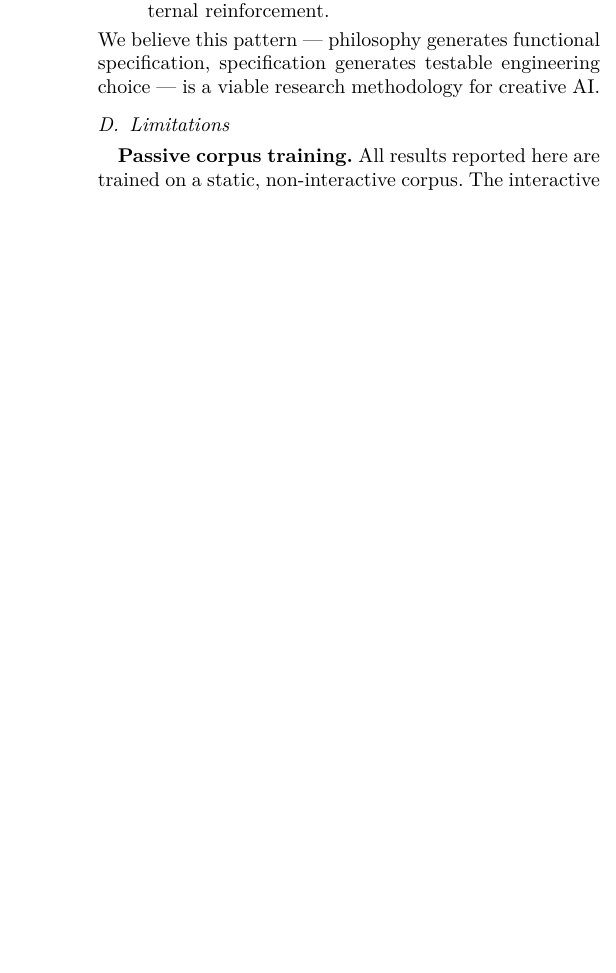
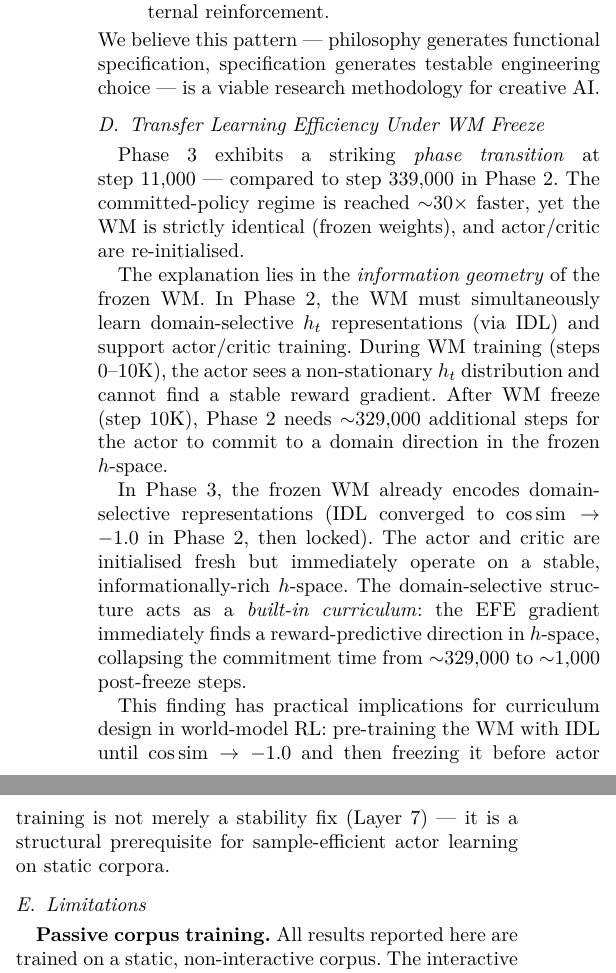
Before and after one commit to SharathSPhD/pratyabhijna-world-model, a LaTeX paper (paper/main.tex): part of one column of page 11 of 12 before the commit and two parts of the columns of page 11 of 12 after it, the two joined at a grey line, cut so that both start at the same text, the shorter picture padded with empty space. Compiled offline with pdfLaTeX.

Commit message:
paper: add §6.4 Transfer Learning Efficiency discussion
Phase 3 reaches commitment in ~1K post-freeze steps vs ~329K in Phase 2
(30× speedup). Explains: WM pre-training with IDL until cos_sim→-1.0 is
not just a stability fix — it is a structural prerequisite for
sample-efficient actor learning on static corpora. Clear implication for
curriculum design in world-model RL.

Co-Authored-By: Claude Sonnet 4.6 <noreply@anthropic.com>

```diff
--- a/paper/main.tex
+++ b/paper/main.tex
@@ -1186,6 +1186,33 @@ We believe this pattern — philosophy generates functional specification,
 specification generates testable engineering choice — is a viable
 research methodology for creative AI.
 
+\subsection{Transfer Learning Efficiency Under WM Freeze}
+
+Phase 3 exhibits a striking \emph{phase transition} at step~11{,}000 — compared to
+step~339{,}000 in Phase~2. The committed-policy regime is reached ${\sim}30{\times}$ faster,
+yet the WM is strictly identical (frozen weights), and actor/critic are re-initialised.
+
+The explanation lies in the \emph{information geometry} of the frozen WM.
+In Phase~2, the WM must simultaneously learn domain-selective $h_t$ representations
+(via IDL) and support actor/critic training.
+During WM training (steps 0--10K), the actor sees a non-stationary $h_t$ distribution
+and cannot find a stable reward gradient.
+After WM freeze (step 10K), Phase~2 needs ${\sim}329{,}000$ additional steps for the
+actor to commit to a domain direction in the frozen $h$-space.
+
+In Phase~3, the frozen WM already encodes domain-selective representations (IDL
+converged to $\cos\text{sim} \to -1.0$ in Phase~2, then locked).
+The actor and critic are initialised fresh but immediately operate on a stable,
+informationally-rich $h$-space.
+The domain-selective structure acts as a \emph{built-in curriculum}: the EFE gradient
+immediately finds a reward-predictive direction in $h$-space, collapsing the commitment
+time from ${\sim}329{,}000$ to ${\sim}1{,}000$ post-freeze steps.
+
+This finding has practical implications for curriculum design in world-model RL:
+pre-training the WM with IDL until $\cos\text{sim} \to -1.0$ and then freezing it
+before actor training is not merely a stability fix (Layer 7) — it is a structural
+prerequisite for sample-efficient actor learning on static corpora.
+
 \subsection{Limitations}
 
 \textbf{Passive corpus training.}
```
